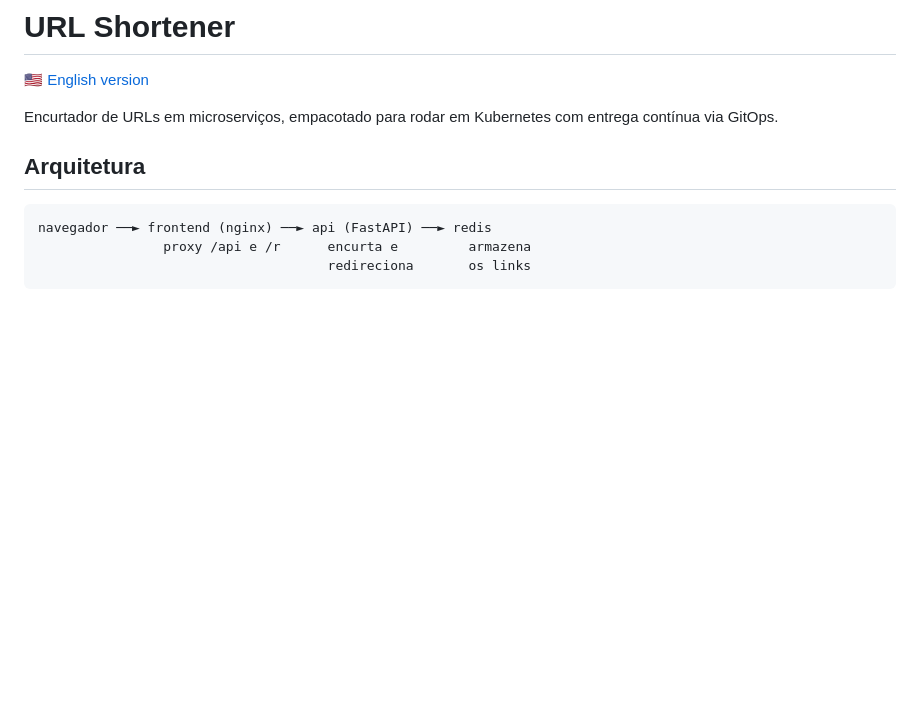
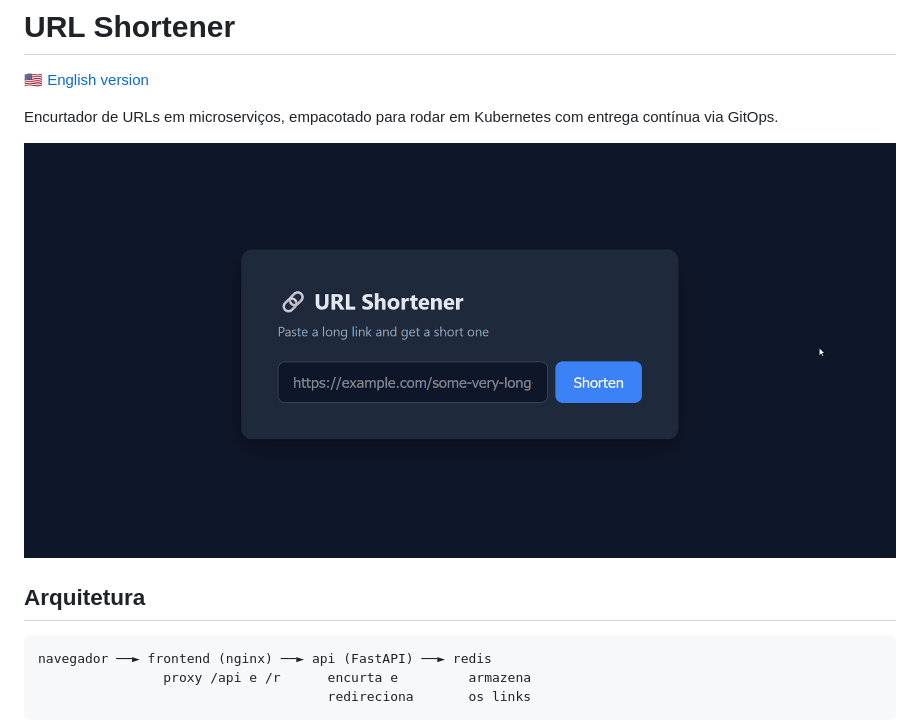
Before and after one commit to guilhermeescame/url-shortener, a Markdown page: README.pt-BR.md, the part around the change. Rendered like a GitHub page; pictures changed too: docs/img/demo.gif (added); blank space fills up the shorter version.

Commit message:
docs: add demo animation to README

```diff
--- a/README.pt-BR.md
+++ b/README.pt-BR.md
@@ -4,6 +4,8 @@
 
 Encurtador de URLs em microserviços, empacotado para rodar em Kubernetes com
 entrega contínua via GitOps.
+
+![Encurtando uma URL e seguindo o link curto](docs/img/demo.gif)
 
 ## Arquitetura
 
```
Also changed, not shown: 1 other file.
